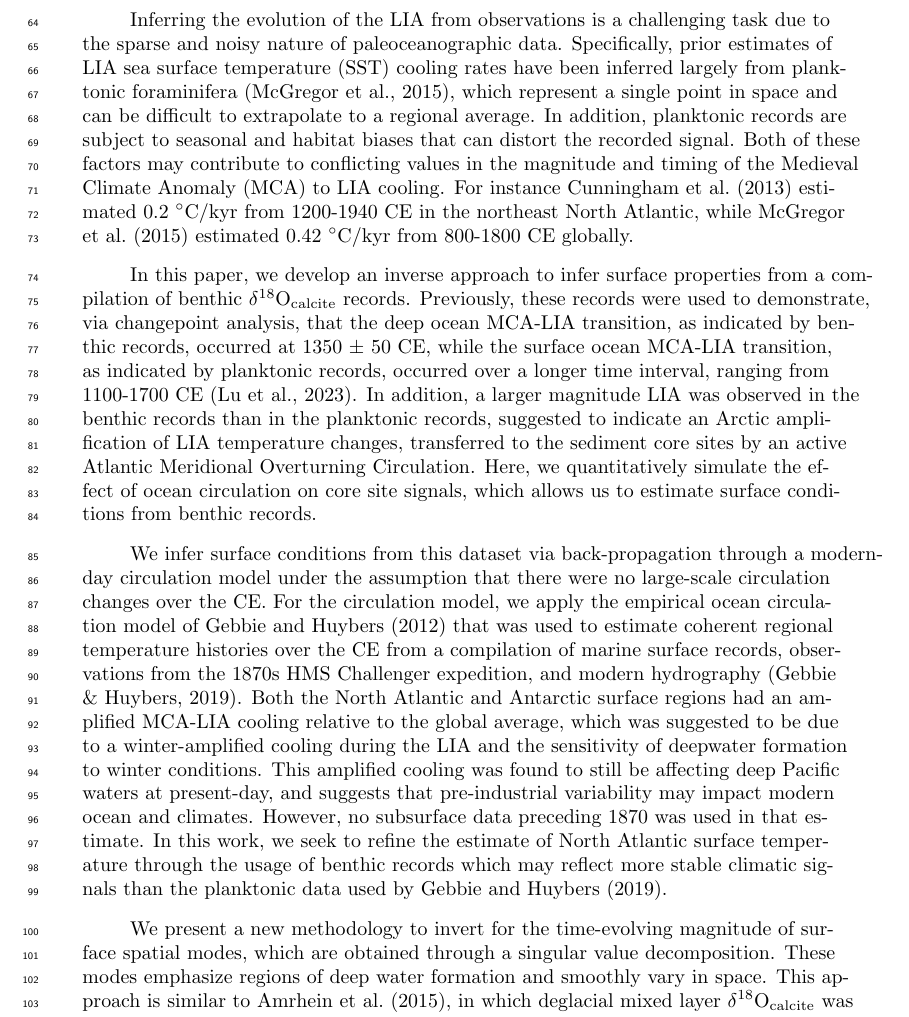
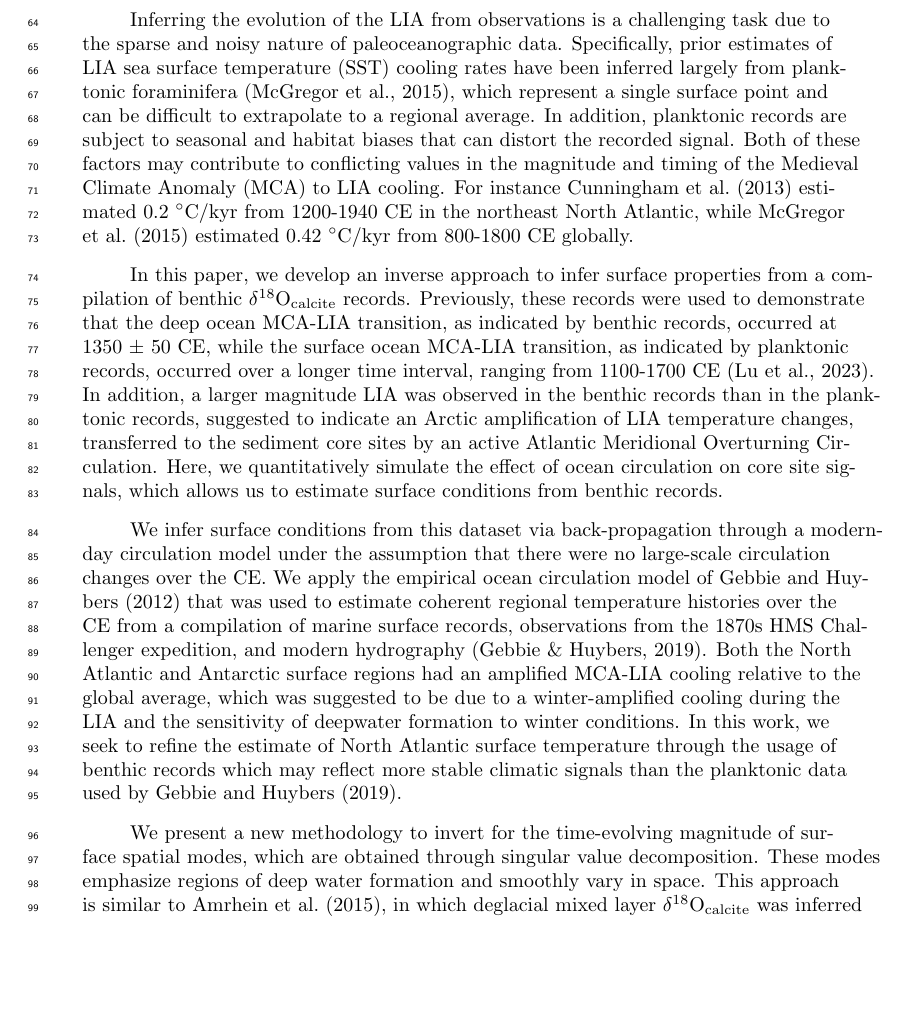
Before and after one commit to b-r-hamilton/OPTinv.jl, a LaTeX document (pap/Hamilton2024.tex): part of page 3 of 31, cut so that both start at the same text, the shorter picture padded with empty space. Compiled offline with pdfLaTeX.

Commit message:
introduction proof read and shortened

```diff
--- a/pap/Hamilton2024.tex
+++ b/pap/Hamilton2024.tex
@@ -86,7 +85,7 @@ task due to the sparse and noisy nature of paleoceanographic
 data. Specifically, prior estimates of LIA sea surface temperature
 (SST) cooling rates have been inferred largely from planktonic
 foraminifera \cite{ocean2k},
-which represent a single point in space and can be difficult to
+which represent a single surface point and can be difficult to
 extrapolate to a regional average. In addition, planktonic records are
 subject to seasonal and habitat biases that can distort the recorded
 signal. Both of these factors may contribute to conflicting values in
@@ -99,7 +98,7 @@ Atlantic, while \citeA{ocean2k} estimated 0.42 $^{\circ}$C/kyr from
 In this paper, we develop an inverse approach to infer surface
 properties from a compilation of benthic
 $\delta^{18}\mathrm{O}_{\mathrm{calcite}}$ records. Previously, these
-records were used to demonstrate, via changepoint analysis, that the
+records were used to demonstrate that the
 deep ocean MCA-LIA transition, as indicated by benthic records,
 occurred at 1350 $\pm$ 50 CE, while the surface ocean MCA-LIA
 transition, as indicated by planktonic records, occurred over a longer
@@ -114,8 +113,8 @@ to estimate surface conditions from benthic records.
 
 We infer surface conditions from this dataset via back-propagation
 through a modern-day circulation model under the assumption that there
-were no large-scale circulation changes over the CE. For the
-circulation model, we apply the empirical ocean circulation model of
+were no large-scale circulation changes over the CE. We apply the empirical
+ocean circulation model of
 \citeA[]{Gebbie-Huybers-2012:mean} that was used to estimate coherent
 regional temperature histories over the CE from a compilation of
 marine surface records, observations from the 1870s HMS Challenger
@@ -123,17 +122,13 @@ expedition, and modern hydrography \cite{gebbie19}. Both the North
 Atlantic and Antarctic surface regions had an amplified MCA-LIA
 cooling relative to the global average, which was suggested to be due
 to a winter-amplified cooling during the LIA and the sensitivity of
-deepwater formation to winter conditions. This amplified cooling was
-found to still be affecting deep Pacific waters at present-day, and
-suggests that pre-industrial variability may impact modern ocean and
-climates. However, no subsurface data preceding 1870 was used in that
-estimate. In this work, we seek to refine the estimate of North
+deepwater formation to winter conditions. In this work, we seek to refine the estimate of North
 Atlantic surface temperature through the usage of benthic records
 which may reflect more stable climatic signals than the planktonic
 data used by \citeA{gebbie19}.
 
 We present a new methodology to invert for the time-evolving magnitude
-of surface spatial modes, which are obtained through a singular value
+of surface spatial modes, which are obtained through singular value
 decomposition. These modes emphasize regions of deep water formation
 and smoothly vary in space. This approach is similar to
 \citeA{Amrhein-Gebbie-2015:Inferring}, in which deglacial mixed layer
```
Also changed, not shown: pap/Hamilton2024.tex (5 more changed lines).
